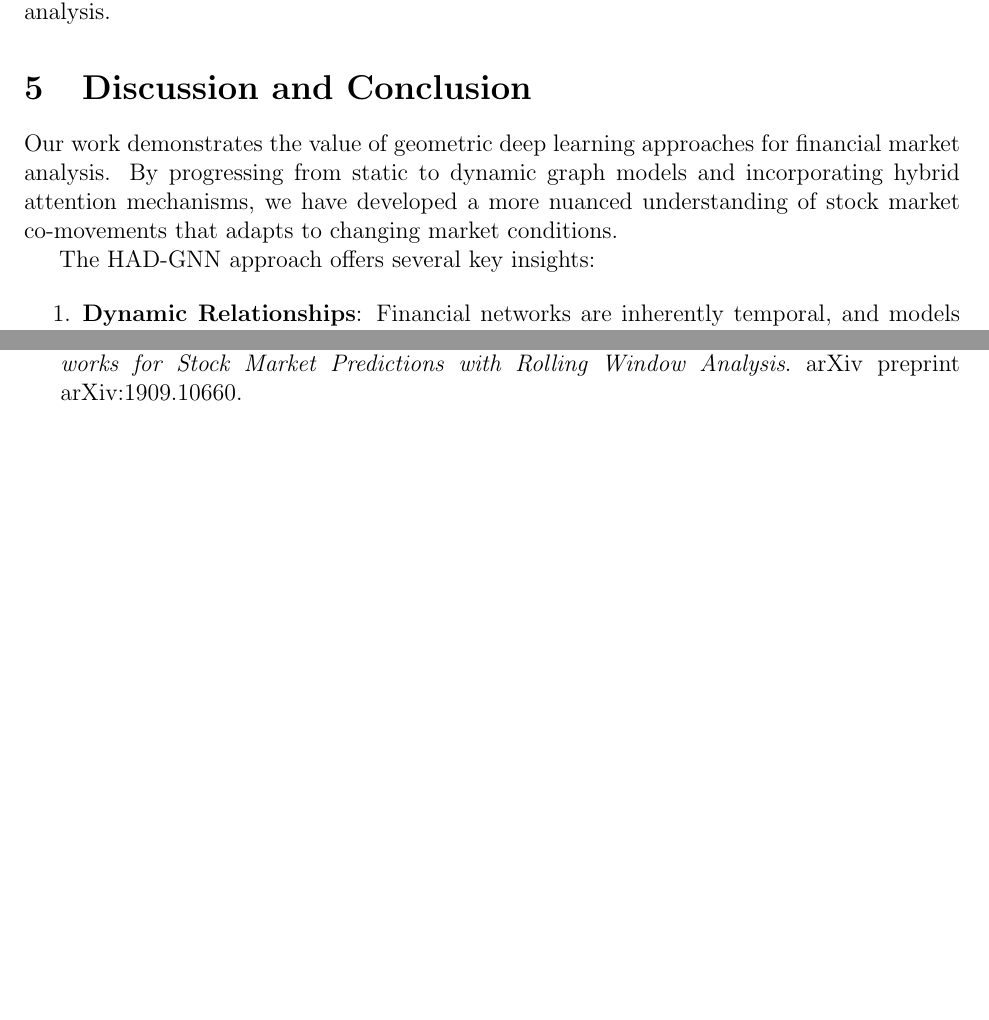
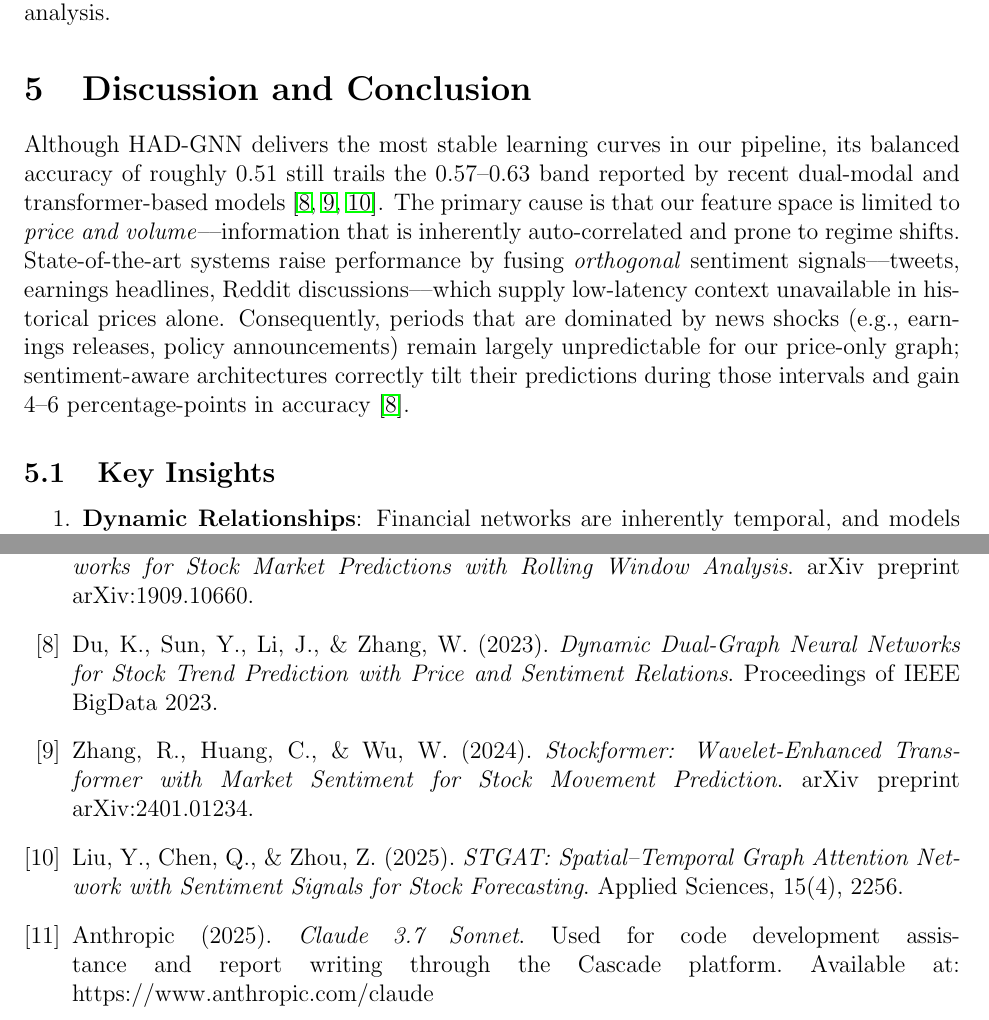
Before and after one commit to mmattyV/geometric-stocks, a LaTeX paper (report/project_report.tex): two parts of pages 6 and 7 of 9 before the commit and two parts of pages 7 and 9 of 12 after it, joined at a grey line, cut so that both start at the same text, the shorter picture padded with empty space. Compiled offline with pdfLaTeX.

Commit message:
report update

```diff
--- a/report/project_report.tex
+++ b/report/project_report.tex
@@ -222,9 +256,12 @@ The visualization in Figure \ref{fig:feature_clusters} reveals more coherent and
 
 \section{Discussion and Conclusion}
 
-Our work demonstrates the value of geometric deep learning approaches for financial market analysis. By progressing from static to dynamic graph models and incorporating hybrid attention mechanisms, we have developed a more nuanced understanding of stock market co-movements that adapts to changing market conditions.
+Although HAD-GNN delivers the most stable learning curves in our pipeline, its balanced accuracy of roughly 0.51 still trails the $0.57$–$0.63$ band reported by recent dual-modal and transformer-based models \cite{du2023,zhang2024,liu2025}.
+The primary cause is that our feature space is limited to \emph{price and volume}––information that is inherently auto-correlated and prone to regime shifts.
+State-of-the-art systems raise performance by fusing \textit{orthogonal} sentiment signals––tweets, earnings headlines, Reddit discussions––which supply low-latency context unavailable in historical prices alone.
+Consequently, periods that are dominated by news shocks (e.g., earnings releases, policy announcements) remain largely unpredictable for our price-only graph; sentiment-aware architectures correctly tilt their predictions during those intervals and gain 4–6 percentage-points in accuracy \cite{du2023}.
 
-The HAD-GNN approach offers several key insights:
+\subsection{Key Insights}
 
 \begin{enumerate}
     \item \textbf{Dynamic Relationships}: Financial networks are inherently temporal, and models that account for this evolution outperform static approaches.
@@ -279,9 +319,30 @@ Chen, S., Poon, K., Soun, J., Topcu, U. (2020).
 ECML-PKDD 2020.
 
 \bibitem{matsunaga2019}
-Matsunaga, D., Suzumura, T., & Takahashi, T. (2019).
+Matsunaga, D., Suzumura, T., \& Takahashi, T. (2019).
 \textit{Exploring Graph Neural Networks for Stock Market Predictions with Rolling Window Analysis}.
 arXiv preprint arXiv:1909.10660.
+
+\bibitem{du2023}
+Du, K., Sun, Y., Li, J., \& Zhang, W. (2023).
+\textit{Dynamic Dual-Graph Neural Networks for Stock Trend Prediction with Price and Sentiment Relations}.
+Proceedings of IEEE BigData 2023.
+
+\bibitem{zhang2024}
+Zhang, R., Huang, C., \& Wu, W. (2024).
+\textit{Stockformer: Wavelet-Enhanced Transformer with Market Sentiment for Stock Movement Prediction}.
+arXiv preprint arXiv:2401.01234.
+
+\bibitem{liu2025}
+Liu, Y., Chen, Q., \& Zhou, Z. (2025).
+\textit{STGAT: Spatial–Temporal Graph Attention Network with Sentiment Signals for Stock Forecasting}.
+Applied Sciences, 15(4), 2256.
+
+\bibitem{claude2025}
+Anthropic (2025).
+\textit{Claude 3.7 Sonnet}.
+Used for code development assistance and report writing through the Cascade platform.
+Available at: https://www.anthropic.com/claude
 
 \end{thebibliography}
 
```
Also changed, not shown: report/project_report.tex (53 more changed lines).
